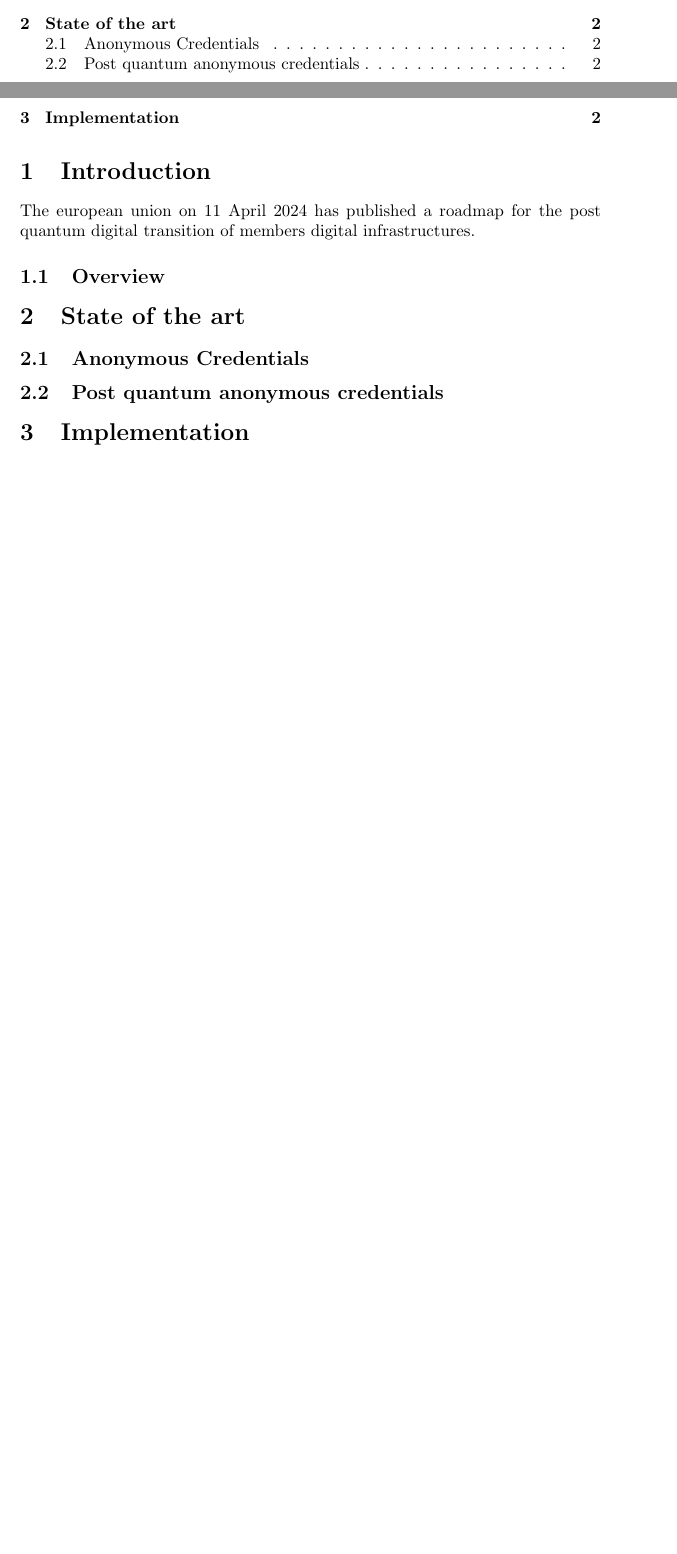
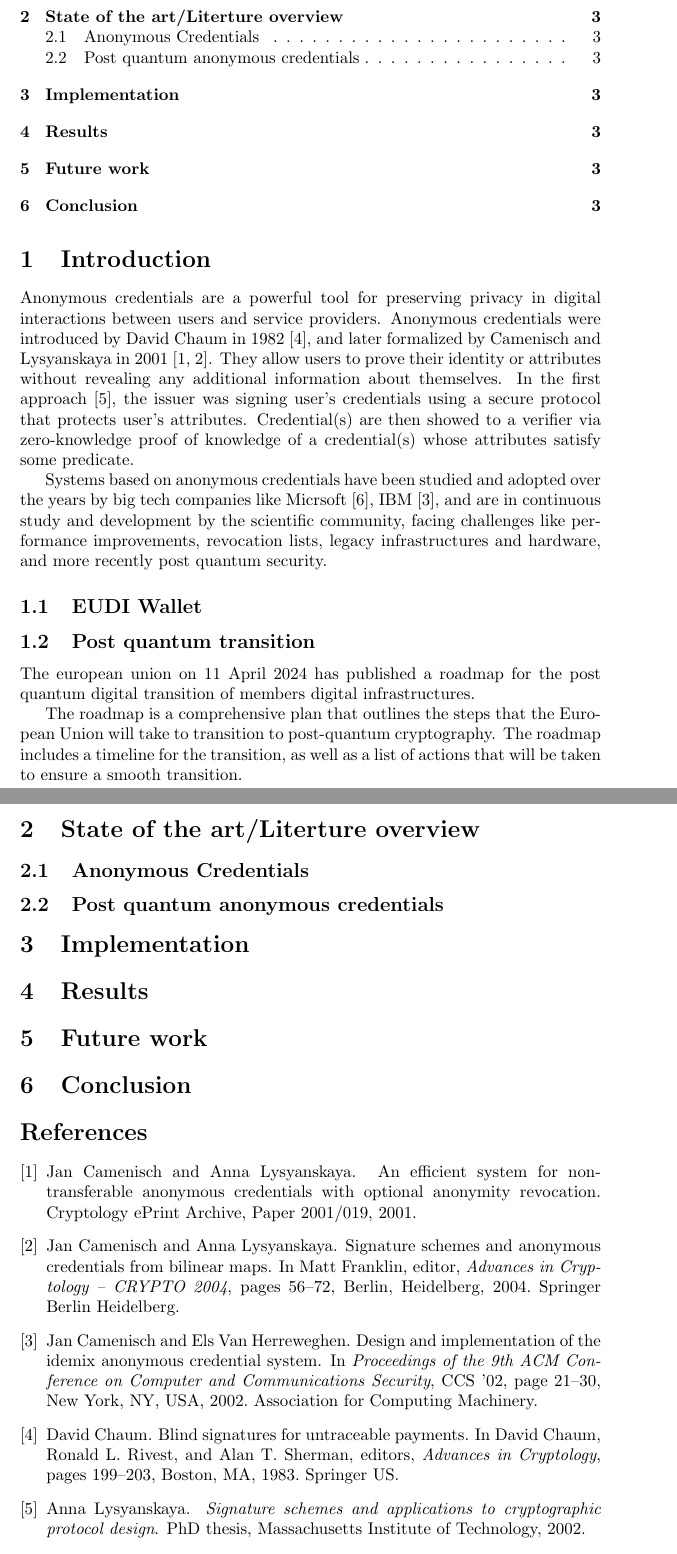
Before and after one commit to pennyw1ze/NotesMasterECS, a LaTeX thesis (MasterThesis/Thesis/Latex/MasterThesis.tex, which reads MasterThesis/Thesis/Latex/reference.bib): two parts of pages 1 and 2 of 2 before the commit and two parts of pages 2 and 3 of 3 after it, joined at a grey line, cut so that both start at the same text, the shorter picture padded with empty space. Compiled offline with pdfLaTeX.

Commit message:
vault backup: 2026-05-22 11:49:07

```diff
--- a/MasterThesis/Thesis/Latex/MasterThesis.tex
+++ b/MasterThesis/Thesis/Latex/MasterThesis.tex
@@ -41,15 +41,31 @@ actual technologies.
 
 \tableofcontents
 
-
 \section{Introduction}
 \label{introduction}
+Anonymous credentials are a powerful tool for preserving privacy in digital interactions
+between users and service providers. Anonymous credentials were introduced by David Chaum in 1982~\cite{chaum1982blind},
+and later formalized by Camenisch and Lysyanskaya in 2001~\cite{camenisch2001efficient,sigschemes2004}. They allow users to prove their identity or
+attributes without revealing any additional information about themselves. In the first approach~\cite{lysyanskaya2002signature},
+the issuer was signing user's credentials using a secure protocol that protects user's attributes.
+Credential(s) are then showed to a verifier via zero-knowledge proof of knowledge of a credential(s)
+whose attributes satisfy some predicate.
+
+Systems based on anonymous credentials have been studied and adopted over the years by big tech companies like Micrsoft~\cite{paquin2013u-prove},
+IBM~\cite{10.1145/586110.586114}, and are in continuous study and development by the scientific community,
+facing challenges like performance improvements, revocation lists, legacy infrastructures and hardware, and more recently post quantum security.
+
+\subsection{EUDI Wallet}
+\label{eudiwallet}
+
+\subsection{Post quantum transition}
+\label{PostQuantumTransition}
 The european union on 11 April  2024 has published a roadmap for the
 post quantum digital transition of members digital infrastructures.
-\subsection{Overview}
-\label{overview}
 
-\section{State of the art}
+The roadmap is a comprehensive plan that outlines the steps that the European Union will take to transition to post-quantum cryptography. The roadmap includes a timeline for the transition, as well as a list of actions that will be taken to ensure a smooth transition.
+
+\section{State of the art/Literture overview}
 \label{stateoftheart}
 
 \subsection{Anonymous Credentials}
@@ -61,3 +77,10 @@ post quantum digital transition of members digital infrastructures.
 \section{Implementation}
 \label{implementation}
 
+\section{Results}
+\label{results}
+
+\section{Future work}
+\label{futurework}
+
+\section{Conclusion}
--- /dev/null
+++ b/MasterThesis/Thesis/Latex/reference.bib
@@ -0,0 +7,18 @@
+title="Blind Signatures for Untraceable Payments",
+booktitle="Advances in Cryptology",
+year="1983",
+publisher="Springer US",
+address="Boston, MA",
+pages="199--203",
+isbn="978-1-4757-0602-4"
+}
+
+@misc{camenisch2001efficient,
+      author = {Jan Camenisch and Anna Lysyanskaya},
+      title = {An Efficient System for Non-transferable Anonymous Credentials with Optional Anonymity Revocation},
+      howpublished = {Cryptology {ePrint} Archive, Paper 2001/019},
+      year = {2001},
+      url = {https://eprint.iacr.org/2001/019}
+}
+
+@InProceedings{sigschemes2004,
@@ -0,0 +28,14 @@
+title="Signature Schemes and Anonymous Credentials from Bilinear Maps",
+booktitle="Advances in Cryptology -- CRYPTO 2004",
+year="2004",
+publisher="Springer Berlin Heidelberg",
+address="Berlin, Heidelberg",
+pages="56--72",
+isbn="978-3-540-28628-8"
+}
+
+@phdthesis{lysyanskaya2002signature,
+  author = {Lysyanskaya, Anna},
+  title = {Signature schemes and applications to cryptographic protocol design},
+  school = {Massachusetts Institute of Technology},
+  year = {2002},
@@ -0,0 +59,5 @@
+title = {Design and implementation of the idemix anonymous credential system},
+year = {2002},
+isbn = {1581136129},
+publisher = {Association for Computing Machinery},
+address = {New York, NY, USA},
@@ -0,0 +67 @@
+booktitle = {Proceedings of the 9th ACM Conference on Computer and Communications Security},
```
Also changed, not shown: Images/MaterThesis/Pasted image 20260512133042.png (renamed from Pasted image 20260512133042.png), MasterThesis/Thesis/Latex/MasterThesis.bbl (added), MasterThesis/Thesis/Latex/MasterThesis.pdf, MasterThesis/Thesis/Latex/MasterThesis.tex (13 more changed lines), MasterThesis/Thesis/Latex/reference.bib (35 more changed lines), 7 other files.
